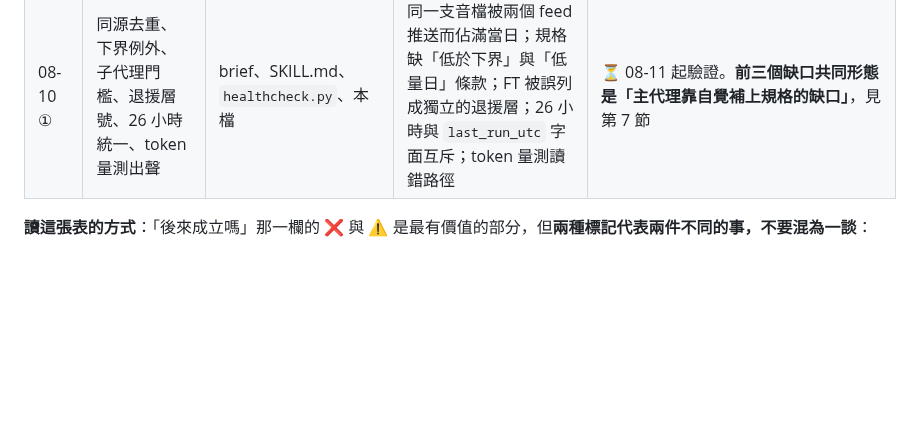
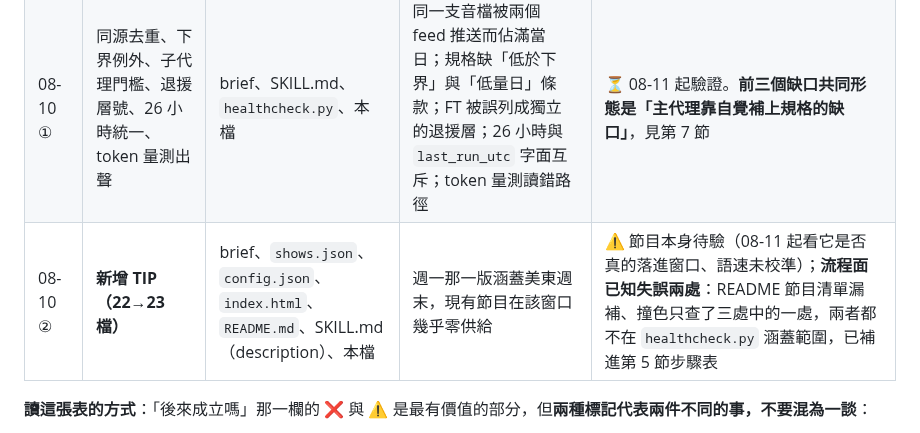
Before and after one commit to GunDamnBoy/podcast-knowledge-digest, a Markdown page: MAINTENANCE.md, the part around the change. GitHub-like rendering; blank space fills up the shorter version.

Commit message:
chore: update 2026-08-10 07:25

```diff
--- a/MAINTENANCE.md
+++ b/MAINTENANCE.md
@@ -757,6 +757,7 @@ cp ~/.podfetch/snapshots/<時間戳>/podfetch.py ~/.podfetch/   # 還原
 | 08-09 ① | 呼叫預算、token 量測、語速校準 | SKILL.md（任務卡）、`healthcheck.py`、`podfetch.py`、`shows.json`、brief、本檔 | 子代理回合數失控（單集 70 次呼叫）；降幅無法量測；完整度基準過低使 1.2–1.3 變常態 | ⚠️ **呼叫預算未受測**（08-10 沒派子代理）；**token 量測根本沒生效**，路徑寫成 CLI 的 `~/.claude/projects`，連兩天空值，08-10 才修 |
 | 08-09 ② | 回歸複驗 | brief、`podfetch.py`、`healthcheck.py`、本檔 | 上一輪自己寫錯的因果與三處歸檔／擴欄後遺症 | ⚠️ **又是修法本身留下問題**：把 wpm 校準說成「修好 DEGRADED」（程式上不成立）、擴欄後歷史列錯位、歸檔時把「兩份一組要同步」這條規則一起搬走 |
 | 08-10 ① | 同源去重、下界例外、子代理門檻、退援層號、26 小時統一、token 量測出聲 | brief、SKILL.md、`healthcheck.py`、本檔 | 同一支音檔被兩個 feed 推送而佔滿當日；規格缺「低於下界」與「低量日」條款；FT 被誤列成獨立的退援層；26 小時與 `last_run_utc` 字面互斥；token 量測讀錯路徑 | ⏳ 08-11 起驗證。**前三個缺口共同形態是「主代理靠自覺補上規格的缺口」**，見第 7 節 |
+| 08-10 ② | **新增 TIP（22→23 檔）** | brief、`shows.json`、`config.json`、`index.html`、`README.md`、SKILL.md（description）、本檔 | 週一那一版涵蓋美東週末，現有節目在該窗口幾乎零供給 | ⚠️ 節目本身待驗（08-11 起看它是否真的落進窗口、語速未校準）；**流程面已知失誤兩處**：README 節目清單漏補、撞色只查了三處中的一處，兩者都不在 `healthcheck.py` 涵蓋範圍，已補進第 5 節步驟表 |
 
 **讀這張表的方式**：「後來成立嗎」那一欄的 ❌ 與 ⚠️ 是最有價值的部分，但**兩種標記代表兩件不同的事，不要混為一談**：
 
```
